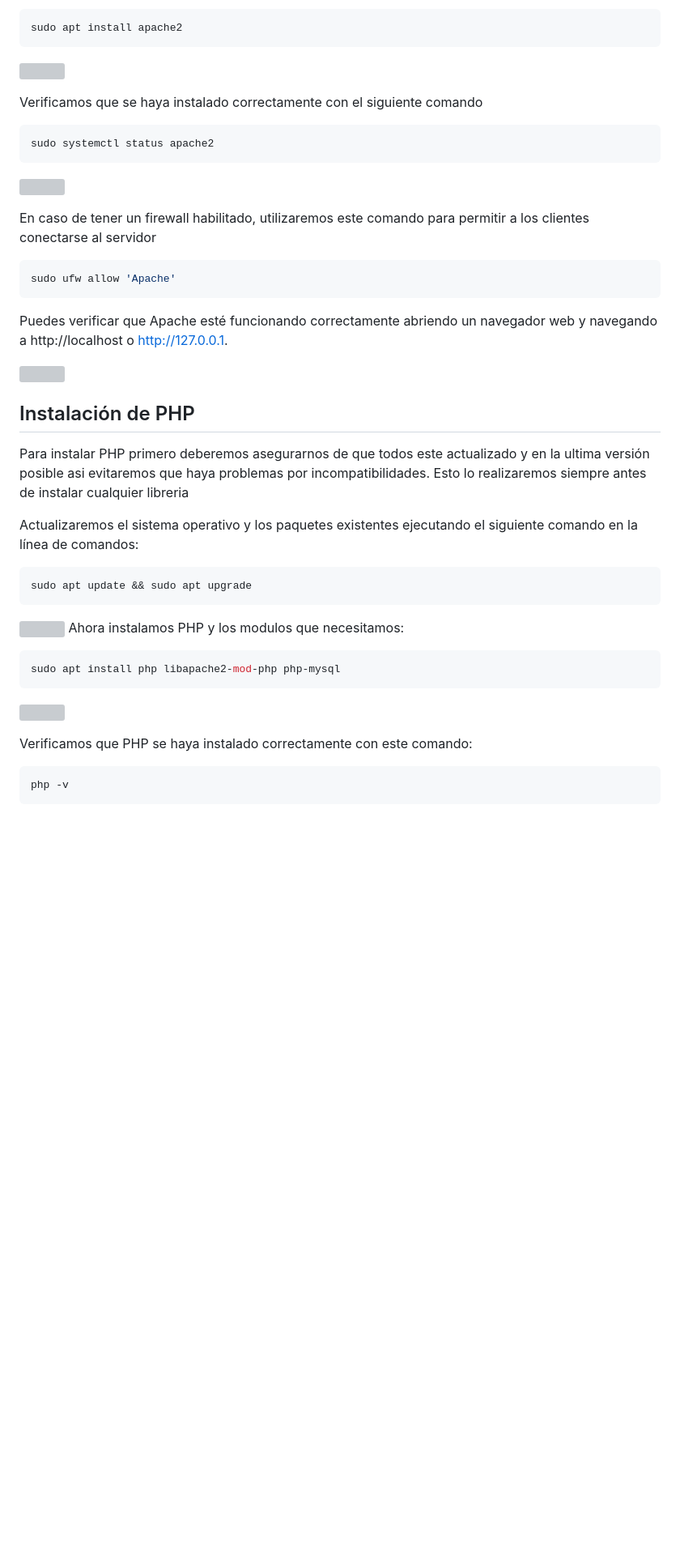
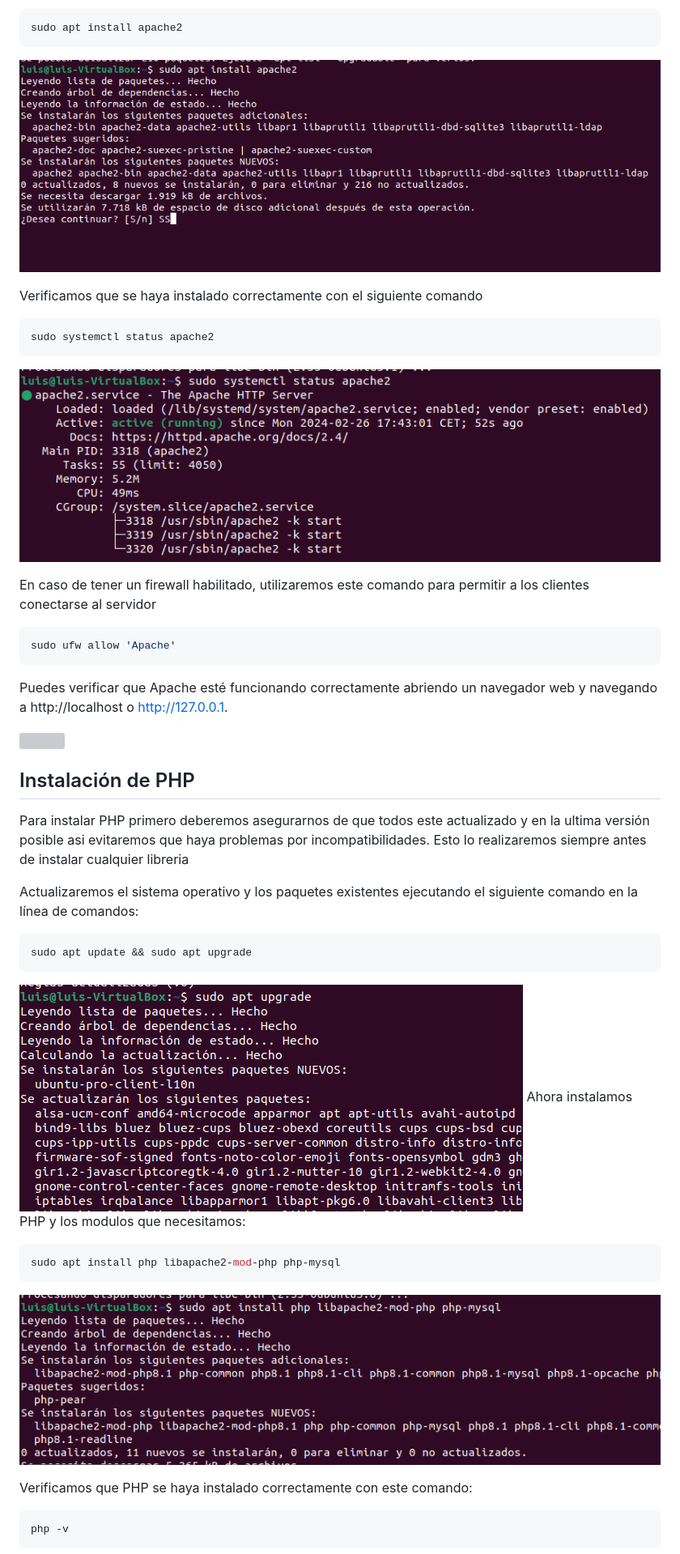
Before and after one commit to jurado17/DAW, a Markdown page: Parctica_2_Trimestre/README.md, the part around one of its changes. Shown at 81% size. Rendered like a GitHub page; blank space fills up the shorter version; grey boxes are pictures that could not be loaded.

````diff
--- a/Parctica_2_Trimestre/README.md
+++ b/Parctica_2_Trimestre/README.md
@@ -41,7 +41,7 @@ Y luedo instalaremos Apache:
 sudo apt install apache2
 ```
 
-![](/img/c2.png)
+![](https://github.com/jurado17/DAW/blob/main/Parctica_2_Trimestre/img/c2.png)
 
 Verificamos que se haya instalado correctamente con el siguiente comando
 
@@ -49,7 +49,7 @@ Verificamos que se haya instalado correctamente con el siguiente comando
 sudo systemctl status apache2
 ```
 
-![](/img/c3.png)
+![](https://github.com/jurado17/DAW/blob/main/Parctica_2_Trimestre/img/c3.png)
 
 En caso de tener un firewall habilitado, utilizaremos este comando para permitir a los clientes conectarse al servidor
 
@@ -71,14 +71,14 @@ Actualizaremos el sistema operativo y los paquetes existentes ejecutando el sigu
 sudo apt update && sudo apt upgrade
 ```
 
-![](/img/c5.png)
+![](https://github.com/jurado17/DAW/blob/main/Parctica_2_Trimestre/img/c5.png)
 Ahora instalamos PHP y los modulos que necesitamos:
 
 ```bash
 sudo apt install php libapache2-mod-php php-mysql
 ```
 
-![](/img/c6.png)
+![](https://github.com/jurado17/DAW/blob/main/Parctica_2_Trimestre/img/c6.png)
 
 Verificamos que PHP se haya instalado correctamente con este comando:
 
````
Also changed, not shown: other parts of Parctica_2_Trimestre/README.md (+1 -1 lines).
